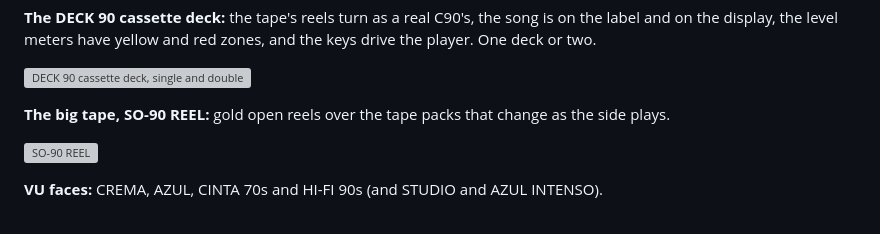
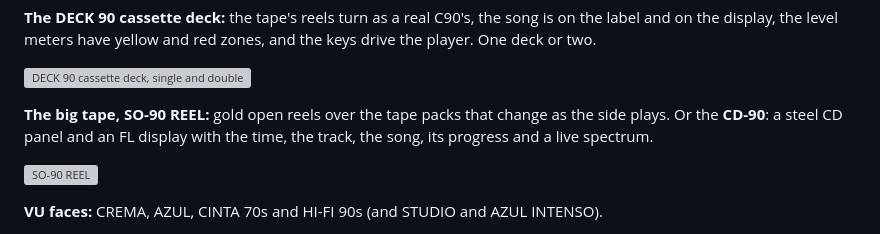
Before and after one commit to djkollmax/deck-90, a Markdown page: README.md, the part around the change. Rendered like a GitHub page; grey boxes are pictures that could not be loaded.

```diff
--- a/README.md
+++ b/README.md
@@ -12,7 +12,7 @@ A desktop audio analyzer with a retro hi-fi look. It listens to whatever your co
 
 ![DECK 90 cassette deck, single and double](docs/screenshots/deck90.jpg)
 
-**The big tape, SO-90 REEL:** gold open reels over the tape packs that change as the side plays.
+**The big tape, SO-90 REEL:** gold open reels over the tape packs that change as the side plays. Or the **CD-90**: a steel CD panel and an FL display with the time, the track, the song, its progress and a live spectrum.
 
 ![SO-90 REEL](docs/screenshots/so90.jpg)
 
```
Also changed, not shown: CHANGELOG.md (+5 -0 lines), src/img/cd/cd-display.jpg (added), src/img/cd/cd-panel-mask.png (added), src/img/cd/cd-panel.jpg (added), 8 other files.
